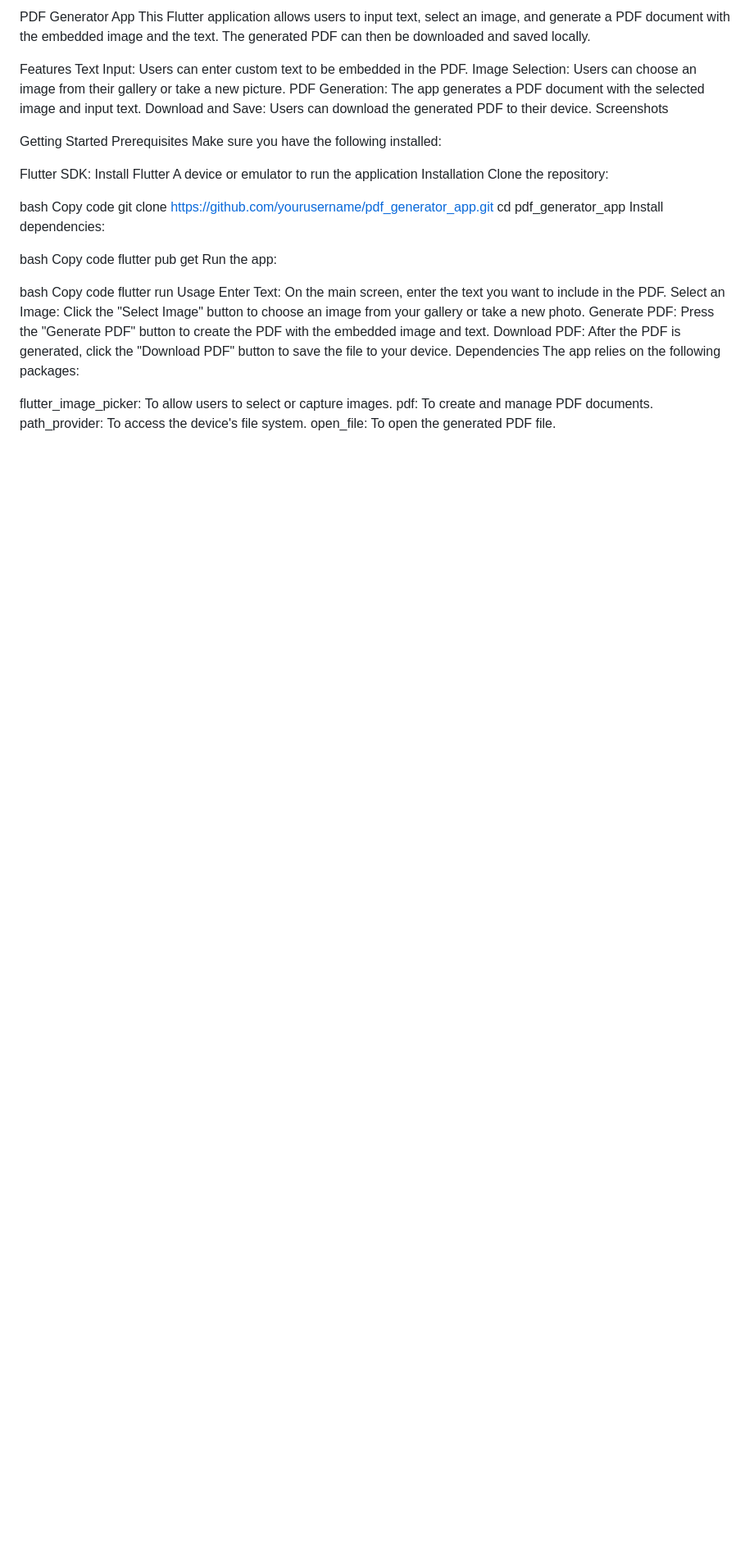
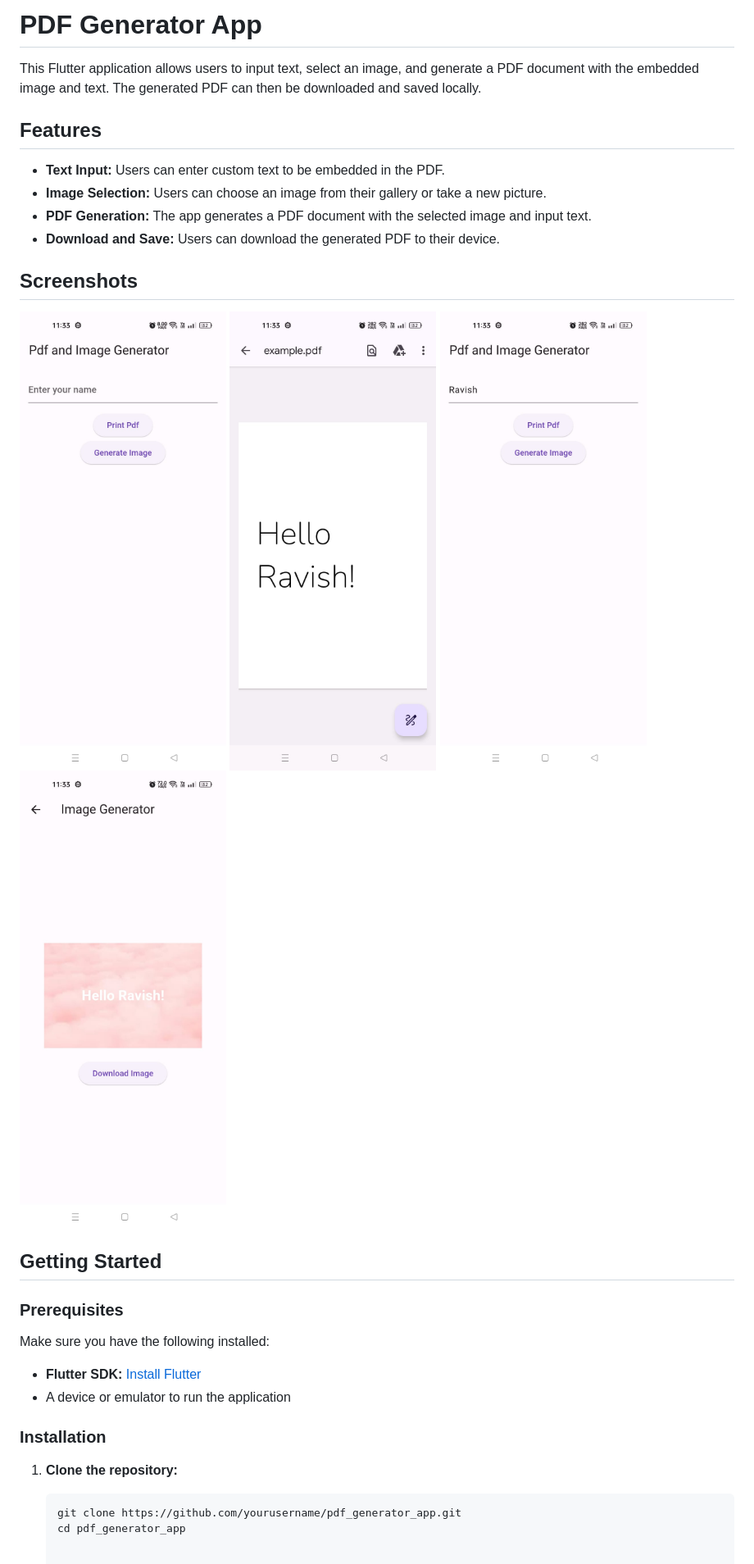
Before and after one commit to ravishsingla03/Pdf-and-Image-Generator, a Markdown page: README.md, the part around the change. Shown: that part at 82% size. Rendered like a GitHub page; pictures changed too: assets/screenshot1.jpg (added), assets/screenshot2.jpg (added), assets/screenshot3.jpg (added); blank space fills up the shorter version.

````diff
--- a/README.md
+++ b/README.md
@@ -1,45 +1,34 @@
-PDF Generator App
-This Flutter application allows users to input text, select an image, and generate a PDF document with the embedded image and the text. The generated PDF can then be downloaded and saved locally.
+# PDF Generator App
 
-Features
-Text Input: Users can enter custom text to be embedded in the PDF.
-Image Selection: Users can choose an image from their gallery or take a new picture.
-PDF Generation: The app generates a PDF document with the selected image and input text.
-Download and Save: Users can download the generated PDF to their device.
-Screenshots
+This Flutter application allows users to input text, select an image, and generate a PDF document with the embedded image and text. The generated PDF can then be downloaded and saved locally.
 
-Getting Started
-Prerequisites
+## Features
+
+- **Text Input:** Users can enter custom text to be embedded in the PDF.
+- **Image Selection:** Users can choose an image from their gallery or take a new picture.
+- **PDF Generation:** The app generates a PDF document with the selected image and input text.
+- **Download and Save:** Users can download the generated PDF to their device.
+
+## Screenshots
+
+![Screenshot 1](assets/screenshot1.jpg)
+![Screenshot 2](assets/screenshot2.jpg)
+![Screenshot 3](assets/screenshot3.jpg)
+![Screenshot 4](assets/screenshot4.jpg)
+
+## Getting Started
+
+### Prerequisites
+
 Make sure you have the following installed:
 
-Flutter SDK: Install Flutter
-A device or emulator to run the application
-Installation
-Clone the repository:
+- **Flutter SDK:** [Install Flutter](https://flutter.dev/docs/get-started/install)
+- A device or emulator to run the application
 
-bash
-Copy code
-git clone https://github.com/yourusername/pdf_generator_app.git
-cd pdf_generator_app
-Install dependencies:
+### Installation
 
-bash
-Copy code
-flutter pub get
-Run the app:
+1. **Clone the repository:**
 
-bash
-Copy code
-flutter run
-Usage
-Enter Text: On the main screen, enter the text you want to include in the PDF.
-Select an Image: Click the "Select Image" button to choose an image from your gallery or take a new photo.
-Generate PDF: Press the "Generate PDF" button to create the PDF with the embedded image and text.
-Download PDF: After the PDF is generated, click the "Download PDF" button to save the file to your device.
-Dependencies
-The app relies on the following packages:
-
-flutter_image_picker: To allow users to select or capture images.
-pdf: To create and manage PDF documents.
-path_provider: To access the device's file system.
-open_file: To open the generated PDF file.
+   ```bash
+   git clone https://github.com/yourusername/pdf_generator_app.git
+   cd pdf_generator_app
````
